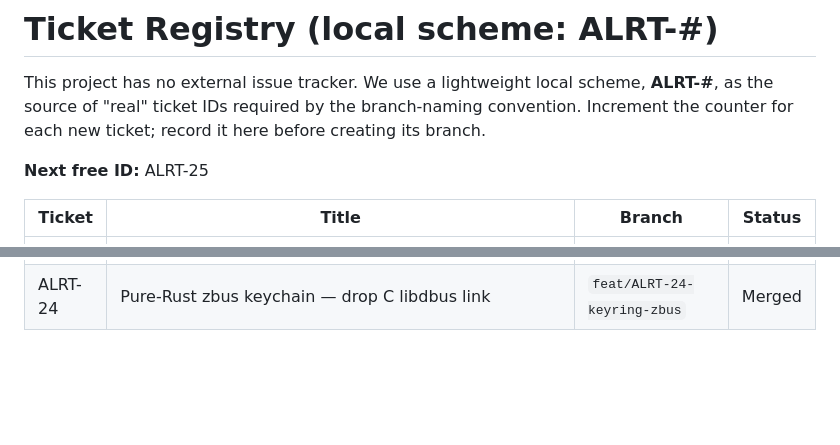
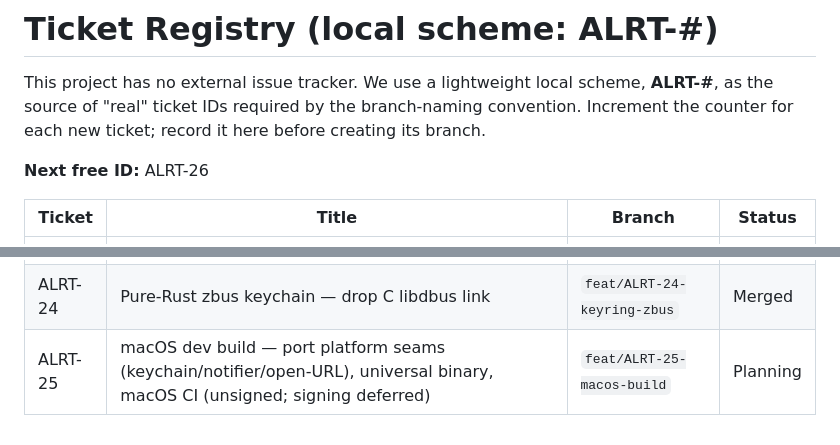
Before and after one commit to snoodleboot-io/alurtmee, a Markdown page: planning/TICKETS.md, 2 parts joined by grey strips. Rendered like a GitHub page; blank space fills up the shorter version.

```diff
--- a/planning/TICKETS.md
+++ b/planning/TICKETS.md
@@ -4,7 +4,7 @@ This project has no external issue tracker. We use a lightweight local scheme, *
 as the source of "real" ticket IDs required by the branch-naming convention. Increment the
 counter for each new ticket; record it here before creating its branch.
 
-**Next free ID:** ALRT-25
+**Next free ID:** ALRT-26
 
 | Ticket | Title | Branch | Status |
 |--------|-------|--------|--------|
@@ -32,3 +32,4 @@ counter for each new ticket; record it here before creating its branch.
 | ALRT-22 | Open a PR on GitHub from the detail pane (xdg-open) | `feat/ALRT-22-open-pr-link` | Merged |
 | ALRT-23 | GitHub Pages marketing + downloads site | `feat/ALRT-23-github-pages-site` | Merged |
 | ALRT-24 | Pure-Rust zbus keychain — drop C libdbus link | `feat/ALRT-24-keyring-zbus` | Merged |
+| ALRT-25 | macOS dev build — port platform seams (keychain/notifier/open-URL), universal binary, macOS CI (unsigned; signing deferred) | `feat/ALRT-25-macos-build` | Planning |
```
Also changed, not shown: planning/current/ALRT-25-PRD.md (added, +112 -0 lines).
